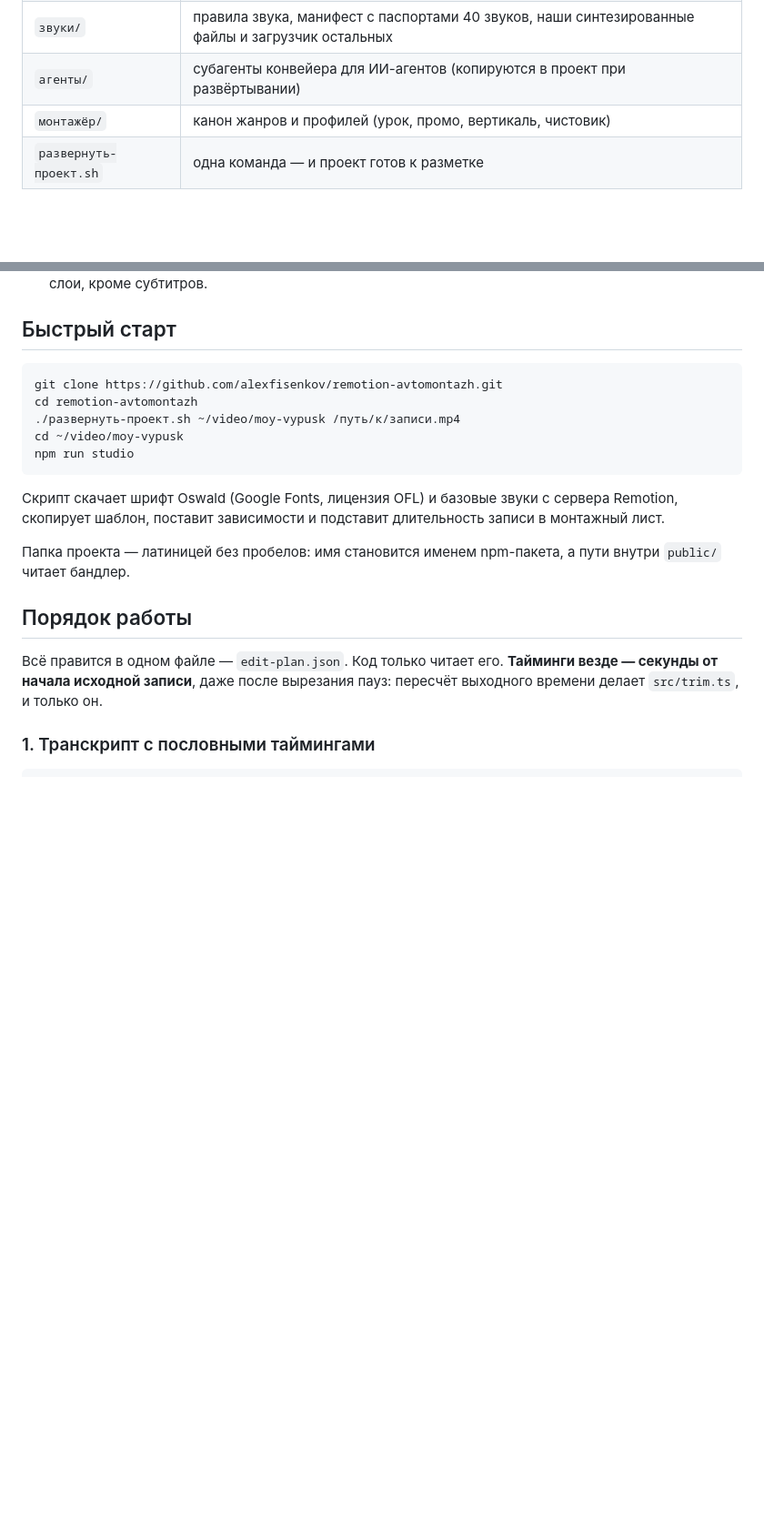
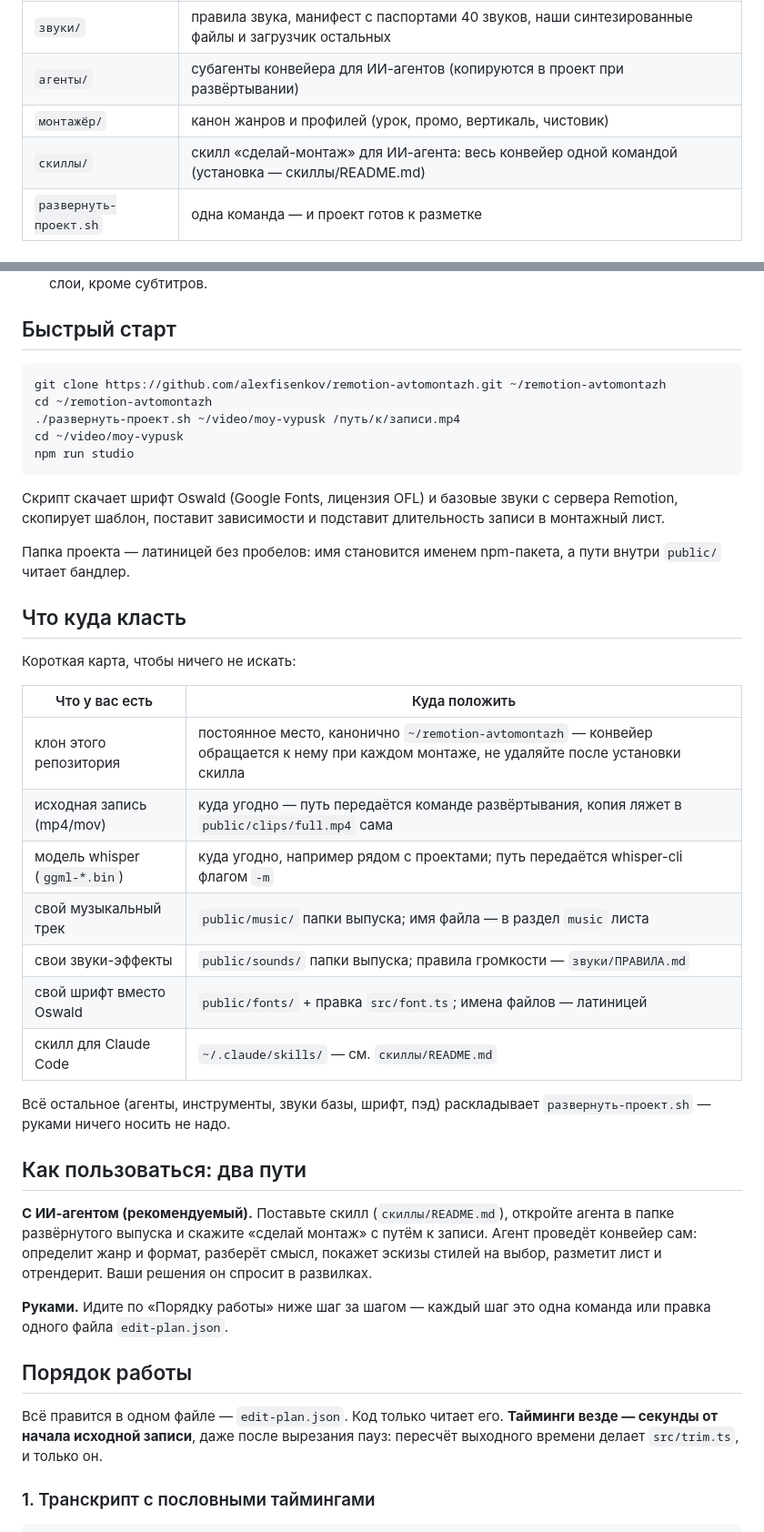
Before and after one commit to alexfisenkov/remotion-avtomontazh, a Markdown page: README.md, 2 parts joined by grey strips. Shown at 91% size. Drawn GitHub-style; blank space fills up the shorter version.

````diff
--- a/README.md
+++ b/README.md
@@ -17,6 +17,7 @@
 | `звуки/` | правила звука, манифест с паспортами 40 звуков, наши синтезированные файлы и загрузчик остальных |
 | `агенты/` | субагенты конвейера для ИИ-агентов (копируются в проект при развёртывании) |
 | `монтажёр/` | канон жанров и профилей (урок, промо, вертикаль, чистовик) |
+| `скиллы/` | скилл «сделай-монтаж» для ИИ-агента: весь конвейер одной командой (установка — скиллы/README.md) |
 | `развернуть-проект.sh` | одна команда — и проект готов к разметке |
 
 ## Что понадобится
@@ -36,8 +37,8 @@
 ## Быстрый старт
 
 ```bash
-git clone https://github.com/alexfisenkov/remotion-avtomontazh.git
-cd remotion-avtomontazh
+git clone https://github.com/alexfisenkov/remotion-avtomontazh.git ~/remotion-avtomontazh
+cd ~/remotion-avtomontazh
 ./развернуть-проект.sh ~/video/moy-vypusk /путь/к/записи.mp4
 cd ~/video/moy-vypusk
 npm run studio
@@ -48,6 +49,33 @@ npm run studio
 
 Папка проекта — латиницей без пробелов: имя становится именем npm-пакета, а пути внутри
 `public/` читает бандлер.
+
+## Что куда класть
+
+Короткая карта, чтобы ничего не искать:
+
+| Что у вас есть | Куда положить |
+|---|---|
+| клон этого репозитория | постоянное место, канонично `~/remotion-avtomontazh` — конвейер обращается к нему при каждом монтаже, не удаляйте после установки скилла |
+| исходная запись (mp4/mov) | куда угодно — путь передаётся команде развёртывания, копия ляжет в `public/clips/full.mp4` сама |
+| модель whisper (`ggml-*.bin`) | куда угодно, например рядом с проектами; путь передаётся whisper-cli флагом `-m` |
+| свой музыкальный трек | `public/music/` папки выпуска; имя файла — в раздел `music` листа |
+| свои звуки-эффекты | `public/sounds/` папки выпуска; правила громкости — `звуки/ПРАВИЛА.md` |
+| свой шрифт вместо Oswald | `public/fonts/` + правка `src/font.ts`; имена файлов — латиницей |
+| скилл для Claude Code | `~/.claude/skills/` — см. `скиллы/README.md` |
+
+Всё остальное (агенты, инструменты, звуки базы, шрифт, пэд) раскладывает
+`развернуть-проект.sh` — руками ничего носить не надо.
+
+## Как пользоваться: два пути
+
+**С ИИ-агентом (рекомендуемый).** Поставьте скилл (`скиллы/README.md`), откройте агента
+в папке развёрнутого выпуска и скажите «сделай монтаж» с путём к записи. Агент проведёт
+конвейер сам: определит жанр и формат, разберёт смысл, покажет эскизы стилей на выбор,
+разметит лист и отрендерит. Ваши решения он спросит в развилках.
+
+**Руками.** Идите по «Порядку работы» ниже шаг за шагом — каждый шаг это одна команда
+или правка одного файла `edit-plan.json`.
 
 ## Порядок работы
 
````
Also changed, not shown: скиллы/README.md (added, +31 -0 lines), скиллы/сделай-монтаж/SKILL.md (added, +114 -0 lines).
